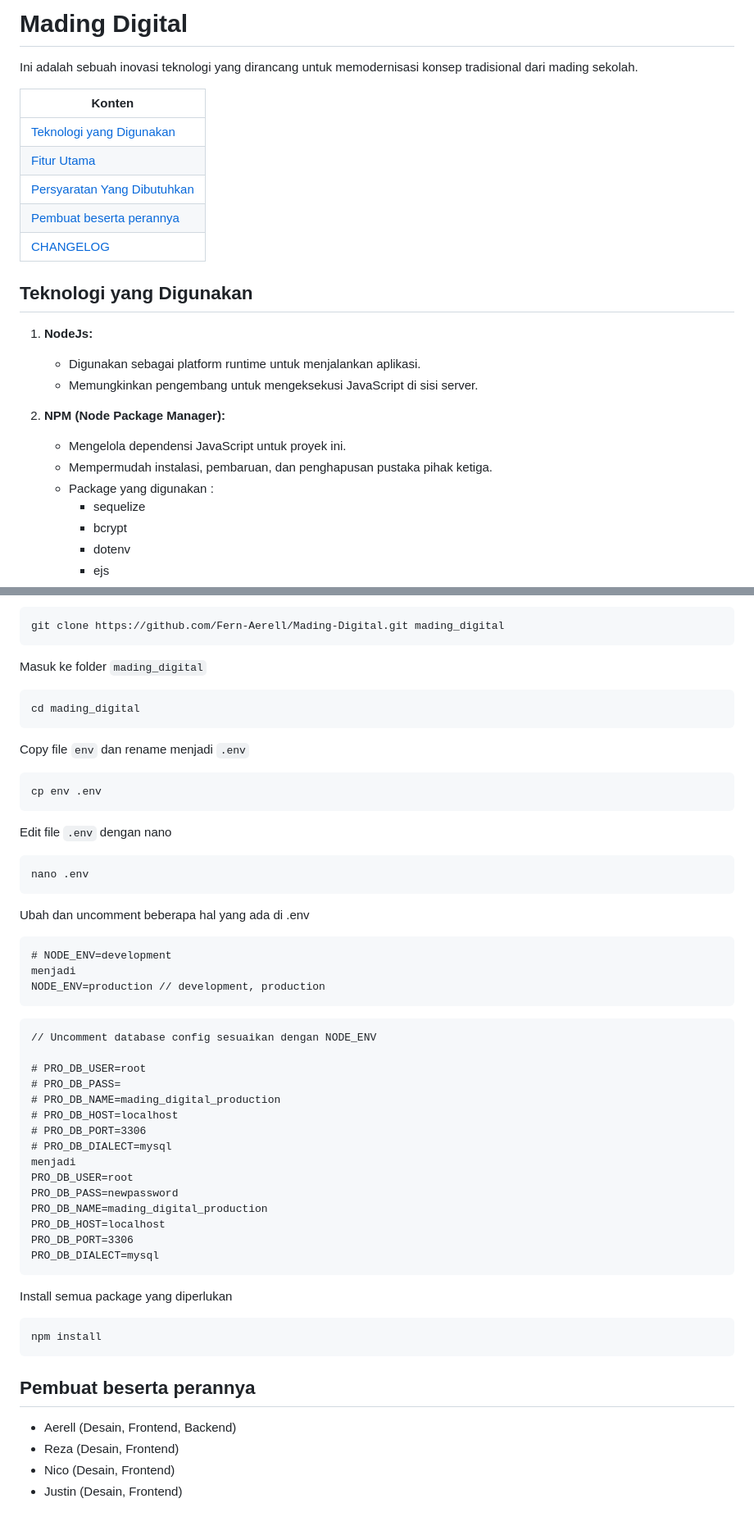
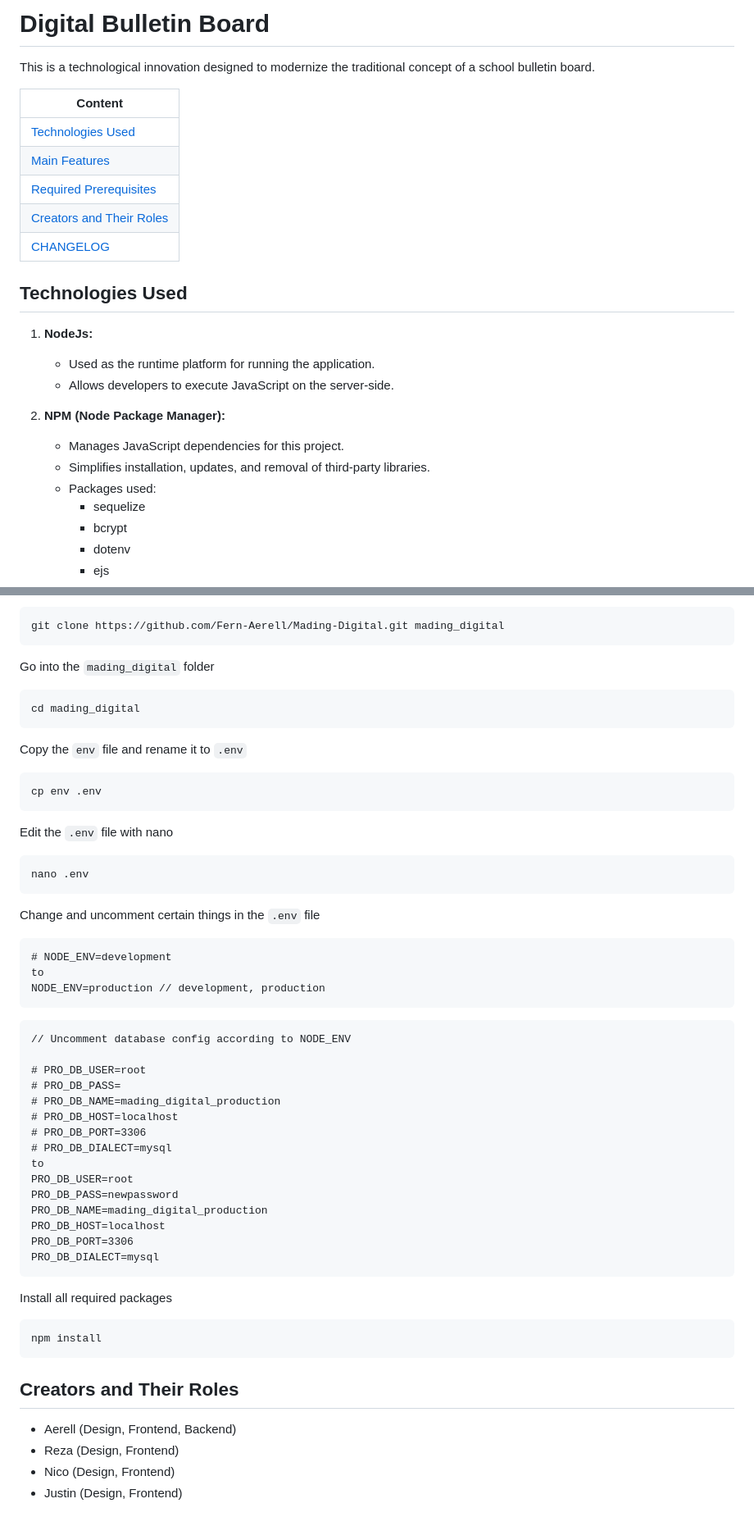
Before and after one commit to Fern-Aerell/Mading-Digital, a Markdown page: README.md, 2 parts joined by grey strips. Shown at 82% size. GitHub-like rendering.

````diff
--- a/README.md
+++ b/README.md
@@ -1,24 +1,24 @@
-# Mading Digital
+# Digital Bulletin Board
 
-Ini adalah sebuah inovasi teknologi yang dirancang untuk memodernisasi konsep tradisional dari mading sekolah.
+This is a technological innovation designed to modernize the traditional concept of a school bulletin board.
 
-| Konten |
-| ------ |
-| [Teknologi yang Digunakan](#teknologi-yang-digunakan) |
-| [Fitur Utama](#fitur-utama) |
-| [Persyaratan Yang Dibutuhkan](#persyaratan-yang-dibutuhkan) |
-| [Pembuat beserta perannya](#pembuat-beserta-perannya) |
+| Content |
+| ------- |
+| [Technologies Used](#technologies-used) |
+| [Main Features](#main-features) |
+| [Required Prerequisites](#required-prerequisites) |
+| [Creators and Their Roles](#creators-and-their-roles) |
 | [CHANGELOG](CHANGELOG.md) |
 
-## Teknologi yang Digunakan
+## Technologies Used
 1. **NodeJs:**
-   - Digunakan sebagai platform runtime untuk menjalankan aplikasi.
-   - Memungkinkan pengembang untuk mengeksekusi JavaScript di sisi server.
+   - Used as the runtime platform for running the application.
+   - Allows developers to execute JavaScript on the server-side.
 
 2. **NPM (Node Package Manager):**
-   - Mengelola dependensi JavaScript untuk proyek ini.
-   - Mempermudah instalasi, pembaruan, dan penghapusan pustaka pihak ketiga.
-   - Package yang digunakan :
+   - Manages JavaScript dependencies for this project.
+   - Simplifies installation, updates, and removal of third-party libraries.
+   - Packages used:
         - sequelize
         - bcrypt
         - dotenv
@@ -110,29 +110,29 @@ Clone repository github
 git clone https://github.com/Fern-Aerell/Mading-Digital.git mading_digital
 ```
 
-Masuk ke folder ```mading_digital```
+Go into the `mading_digital` folder
 ```sh
 cd mading_digital
 ```
 
-Copy file ```env``` dan rename menjadi ```.env```
+Copy the `env` file and rename it to `.env`
 ```sh
 cp env .env
 ```
 
-Edit file ```.env``` dengan nano
+Edit the `.env` file with nano
 ```sh
 nano .env
 ```
 
-Ubah dan uncomment beberapa hal yang ada di .env
+Change and uncomment certain things in the `.env` file
 ```
 # NODE_ENV=development
-menjadi
+to
 NODE_ENV=production // development, production
 ```
 ```
-// Uncomment database config sesuaikan dengan NODE_ENV
+// Uncomment database config according to NODE_ENV
 
 # PRO_DB_USER=root
 # PRO_DB_PASS=
@@ -140,7 +140,7 @@ NODE_ENV=production // development, production
 # PRO_DB_HOST=localhost
 # PRO_DB_PORT=3306
 # PRO_DB_DIALECT=mysql
-menjadi
+to
 PRO_DB_USER=root
 PRO_DB_PASS=newpassword
 PRO_DB_NAME=mading_digital_production
@@ -149,13 +149,13 @@ PRO_DB_PORT=3306
 PRO_DB_DIALECT=mysql
 ```
 
-Install semua package yang diperlukan
+Install all required packages
 ```sh
 npm install
 ```
 
-## Pembuat beserta perannya
-- Aerell (Desain, Frontend, Backend)
-- Reza (Desain, Frontend)
-- Nico (Desain, Frontend)
-- Justin (Desain, Frontend)
+## Creators and Their Roles
+- Aerell (Design, Frontend, Backend)
+- Reza (Design, Frontend)
+- Nico (Design, Frontend)
+- Justin (Design, Frontend)
````
Also changed, not shown: other parts of README.md (+31 -31 lines).
